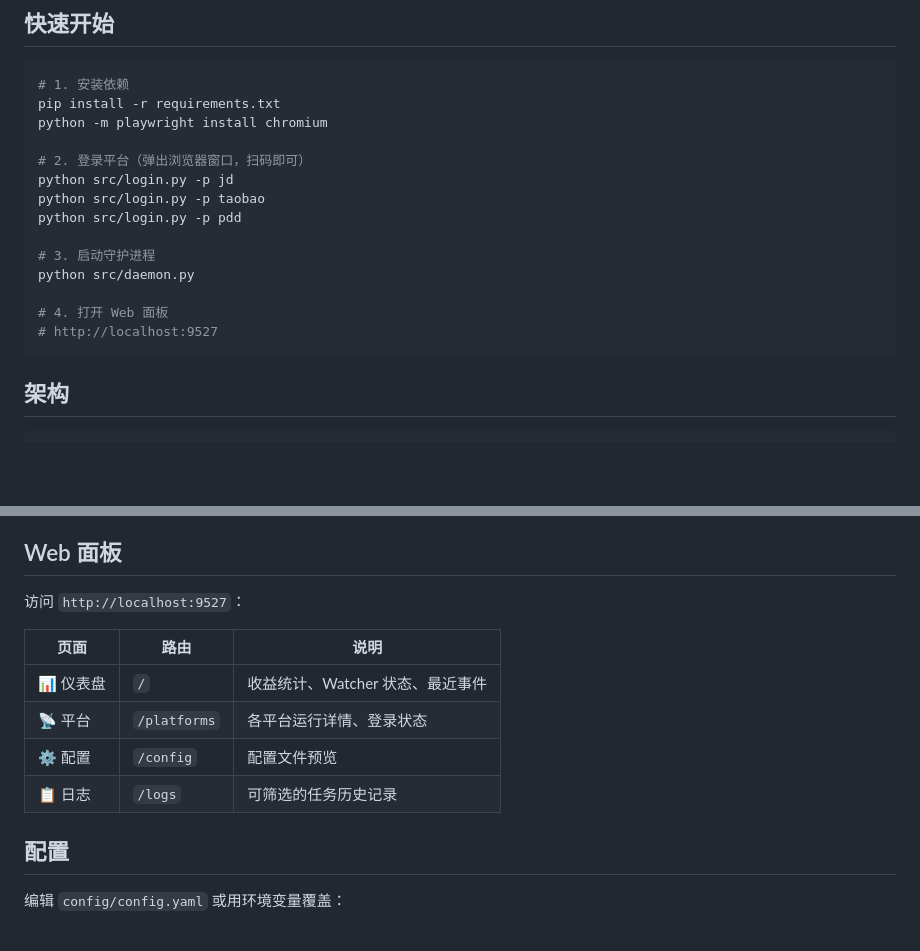
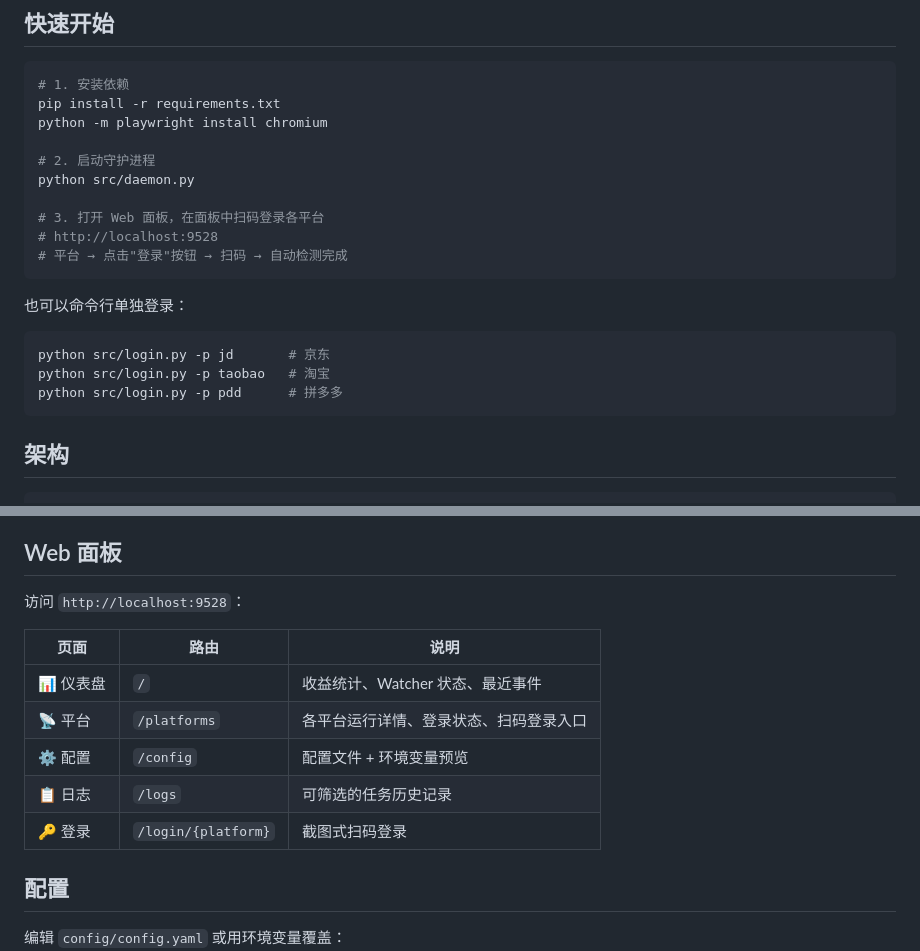
Before and after one commit to m1racle1217/freeload, a Markdown page: README.md, 2 parts joined by grey strips. GitHub-like rendering; blank space fills up the shorter version.

Commit message:
docs: 更新 README — 端口 9528、Web 扫码登录说明

````diff
--- a/README.md
+++ b/README.md
@@ -9,16 +9,19 @@
 pip install -r requirements.txt
 python -m playwright install chromium
 
-# 2. 登录平台（弹出浏览器窗口，扫码即可）
-python src/login.py -p jd
-python src/login.py -p taobao
-python src/login.py -p pdd
-
-# 3. 启动守护进程
+# 2. 启动守护进程
 python src/daemon.py
 
-# 4. 打开 Web 面板
-# http://localhost:9527
+# 3. 打开 Web 面板，在面板中扫码登录各平台
+# http://localhost:9528
+# 平台 → 点击"登录"按钮 → 扫码 → 自动检测完成
+```
+
+也可以命令行单独登录：
+```bash
+python src/login.py -p jd       # 京东
+python src/login.py -p taobao   # 淘宝
+python src/login.py -p pdd      # 拼多多
 ```
 
 ## 架构
@@ -53,14 +56,15 @@ python src/daemon.py
 
 ## Web 面板
 
-访问 `http://localhost:9527`：
+访问 `http://localhost:9528`：
 
 | 页面 | 路由 | 说明 |
 |------|------|------|
 | 📊 仪表盘 | `/` | 收益统计、Watcher 状态、最近事件 |
-| 📡 平台 | `/platforms` | 各平台运行详情、登录状态 |
-| ⚙️ 配置 | `/config` | 配置文件预览 |
+| 📡 平台 | `/platforms` | 各平台运行详情、登录状态、扫码登录入口 |
+| ⚙️ 配置 | `/config` | 配置文件 + 环境变量预览 |
 | 📋 日志 | `/logs` | 可筛选的任务历史记录 |
+| 🔑 登录 | `/login/{platform}` | 截图式扫码登录 |
 
 ## 配置
 
````
